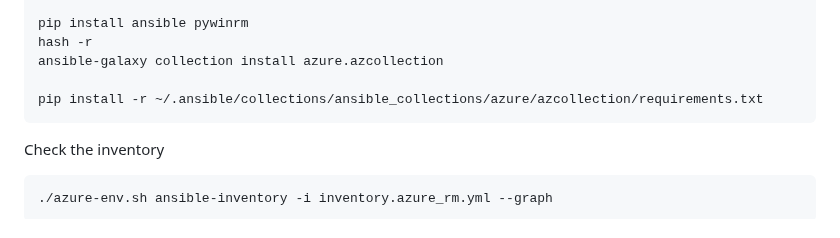
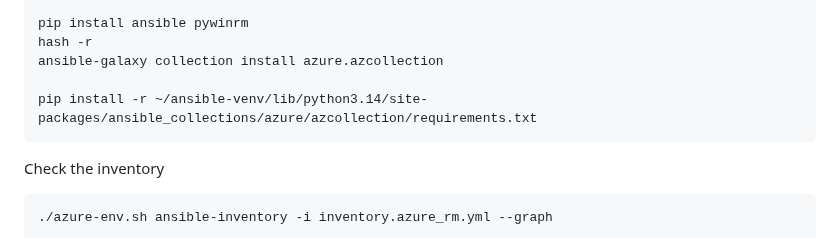
Before and after one commit to tektutor/ansible-oct-2026, a Markdown page: Day5/README.md, the part around the change. Drawn GitHub-style.

Commit message:
Update path for Azure collection requirements

````diff
--- a/Day5/README.md
+++ b/Day5/README.md
@@ -75,7 +75,7 @@ pip install ansible pywinrm
 hash -r
 ansible-galaxy collection install azure.azcollection
 
-pip install -r ~/.ansible/collections/ansible_collections/azure/azcollection/requirements.txt
+pip install -r ~/ansible-venv/lib/python3.14/site-packages/ansible_collections/azure/azcollection/requirements.txt
 ```
 
 Check the inventory
````
